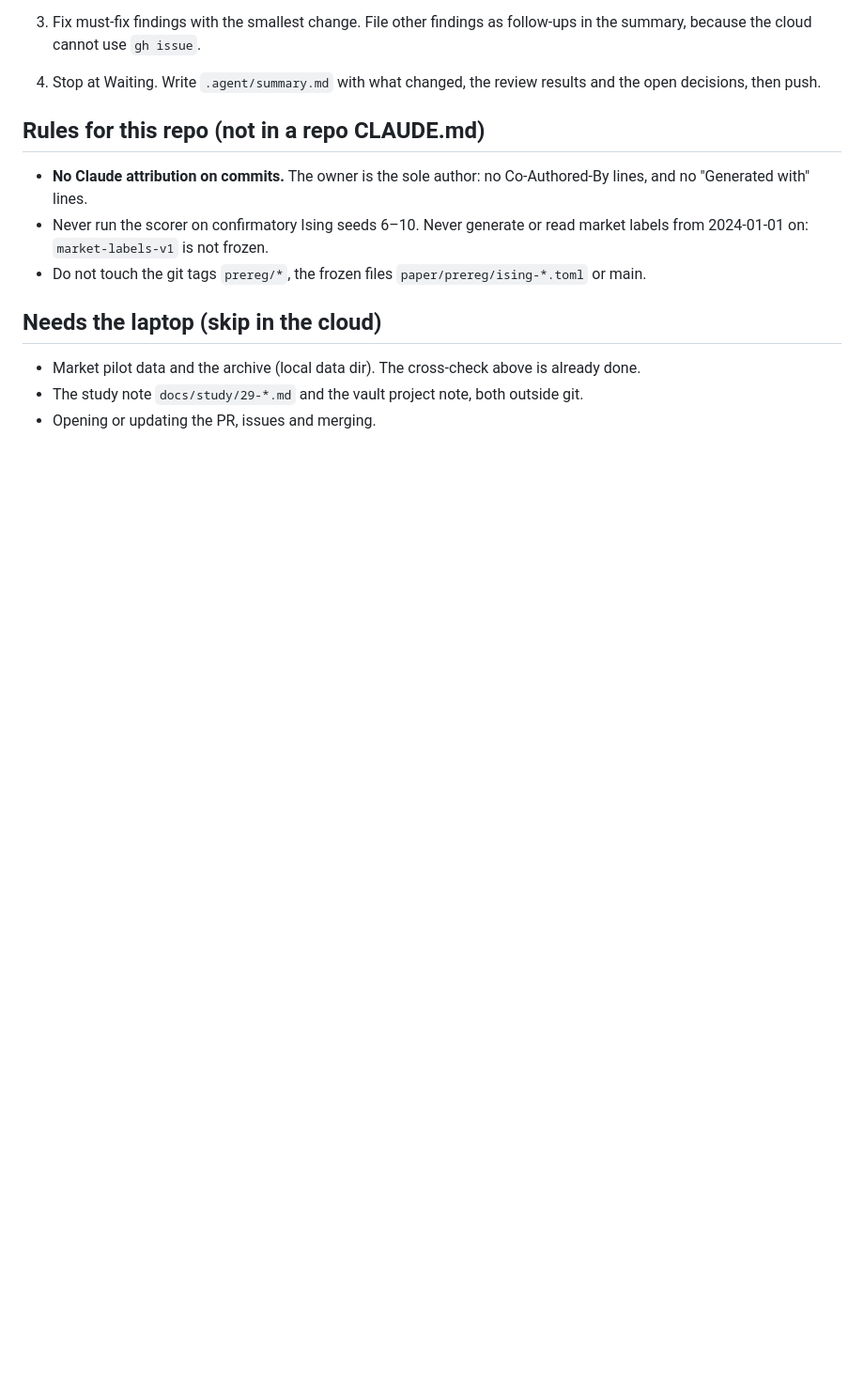
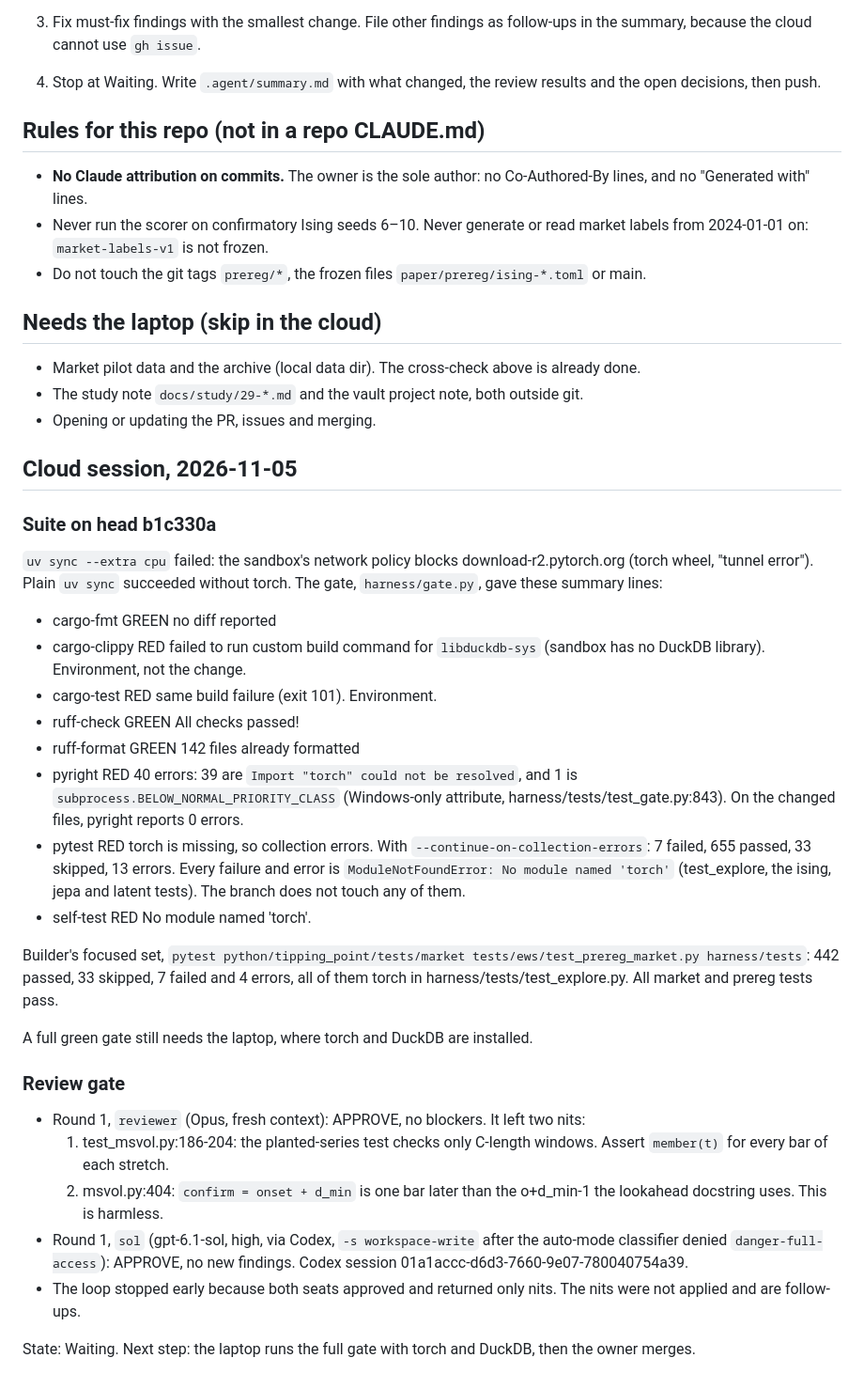
Before and after one commit to GabrielEzerzer/tipping-point, a Markdown page: .agent/journal.md, the part around the change. Shown at 94% size. GitHub-like rendering; blank space fills up the shorter version.

Commit message:
Journal and summary: suite and review gate on b1c330a (#29 S5)

```diff
--- a/.agent/journal.md
+++ b/.agent/journal.md
@@ -79,3 +79,38 @@ event onset within Q = 288 bars either side. The old rule, "refractory-from-epis
 - Market pilot data and the archive (local data dir). The cross-check above is already done.
 - The study note `docs/study/29-*.md` and the vault project note, both outside git.
 - Opening or updating the PR, issues and merging.
+
+## Cloud session, 2026-11-05
+
+### Suite on head b1c330a
+
+`uv sync --extra cpu` failed: the sandbox's network policy blocks download-r2.pytorch.org (torch wheel,
+"tunnel error"). Plain `uv sync` succeeded without torch. The gate, `harness/gate.py`, gave these summary lines:
+
+- cargo-fmt     GREEN  no diff reported
+- cargo-clippy  RED    failed to run custom build command for `libduckdb-sys` (sandbox has no DuckDB library). Environment, not the change.
+- cargo-test    RED    same build failure (exit 101). Environment.
+- ruff-check    GREEN  All checks passed!
+- ruff-format   GREEN  142 files already formatted
+- pyright       RED    40 errors: 39 are `Import "torch" could not be resolved`, and 1 is `subprocess.BELOW_NORMAL_PRIORITY_CLASS`
+  (Windows-only attribute, harness/tests/test_gate.py:843). On the changed files, pyright reports 0 errors.
+- pytest        RED    torch is missing, so collection errors. With `--continue-on-collection-errors`:
+  7 failed, 655 passed, 33 skipped, 13 errors. Every failure and error is `ModuleNotFoundError: No module named 'torch'`
+  (test_explore, the ising, jepa and latent tests). The branch does not touch any of them.
+- self-test     RED    No module named 'torch'.
+
+Builder's focused set, `pytest python/tipping_point/tests/market tests/ews/test_prereg_market.py harness/tests`:
+442 passed, 33 skipped, 7 failed and 4 errors, all of them torch in harness/tests/test_explore.py. All market and prereg tests pass.
+
+A full green gate still needs the laptop, where torch and DuckDB are installed.
+
+### Review gate
+
+- Round 1, `reviewer` (Opus, fresh context): APPROVE, no blockers. It left two nits:
+  1. test_msvol.py:186-204: the planted-series test checks only C-length windows. Assert `member(t)` for every bar of each stretch.
+  2. msvol.py:404: `confirm = onset + d_min` is one bar later than the o+d_min-1 the lookahead docstring uses. This is harmless.
+- Round 1, `sol` (gpt-6.1-sol, high, via Codex, `-s workspace-write` after the auto-mode classifier denied
+  `danger-full-access`): APPROVE, no new findings. Codex session 01a1accc-d6d3-7660-9e07-780040754a39.
+- The loop stopped early because both seats approved and returned only nits. The nits were not applied and are follow-ups.
+
+State: Waiting. Next step: the laptop runs the full gate with torch and DuckDB, then the owner merges.
```
Also changed, not shown: .agent/summary.md (added, +56 -0 lines).
